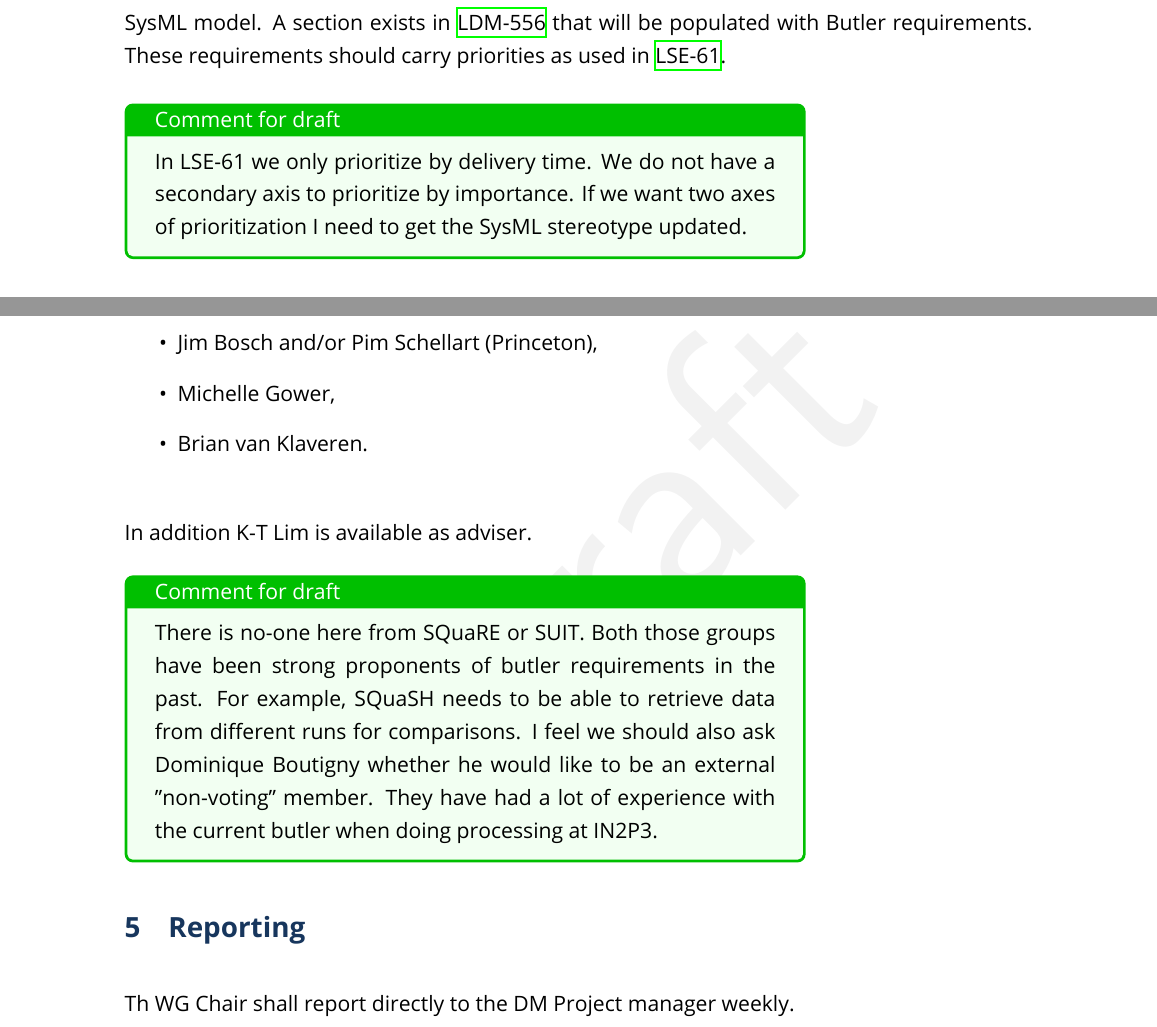
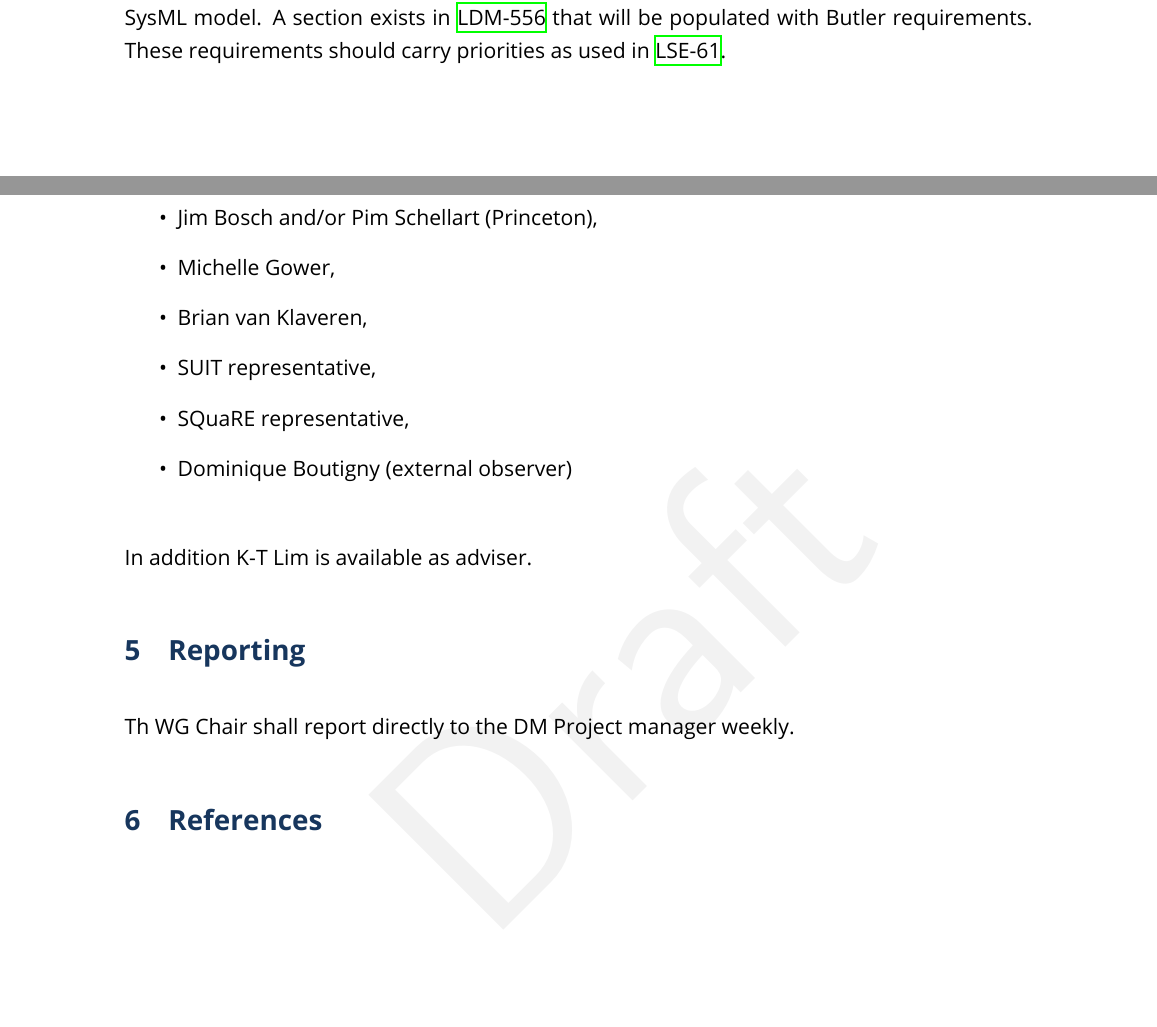
Before and after one commit to lsst/LDM-563, a LaTeX document (LDM-563.tex, which reads body.tex): two parts of pages 4 and 5 of 6 before the commit and two parts of pages 3 and 5 of 5 after it, joined at a grey line, cut so that both start at the same text, the shorter picture padded with empty space. The pictures show the PDF file LDM-563.pdf that the author committed with the source.

Commit message:
Resolve draft notes

```diff
--- a/body.tex
+++ b/body.tex
@@ -29,12 +25,6 @@ The Working Group (WG) has the following responsibilities:
 \citeds{LDM-556} defines all the middleware requirements, and is generated from the MagicDraw SysML model.
 A section exists in \citeds{LDM-556} that will be populated with Butler requirements.
 These requirements should carry priorities as used in \citeds{LSE-61}.
-
-\begin{draftnote}
-In LSE-61 we only prioritize by delivery time.
-We do not have a secondary axis to prioritize by importance.
-If we want two axes of prioritization I need to get the SysML stereotype updated.
-\end{draftnote}
 
 \subsection{Plan to go forward}
 
@@ -74,20 +64,14 @@ The proposed membership is:
   \item Maria Patterson and/or Colin Slater (UW),
   \item Jim Bosch and/or Pim Schellart (Princeton),
   \item Michelle Gower,
-  \item Brian van Klaveren.
+  \item Brian van Klaveren,
+  \item SUIT representative,
+  \item SQuaRE representative,
+  \item Dominique Boutigny (external observer)
 \end{itemize}
 
 In addition K-T Lim is available as adviser.
 
-\begin{draftnote}
-  There is no-one here from SQuaRE or SUIT.
-  Both those groups have been strong proponents of butler requirements in the past.
-  For example, SQuaSH needs to be able to retrieve data from different runs for comparisons.
-  I feel we should also ask Dominique Boutigny whether he would like to be an external "non-voting" member.
-  They have had a lot of experience with the current butler when doing processing at IN2P3.
-\end{draftnote}
-
-
 \section{Reporting}
 
 Th WG Chair shall report directly to the DM Project manager weekly.
```
Also changed, not shown: LDM-563.pdf, body.tex (10 more changed lines).
